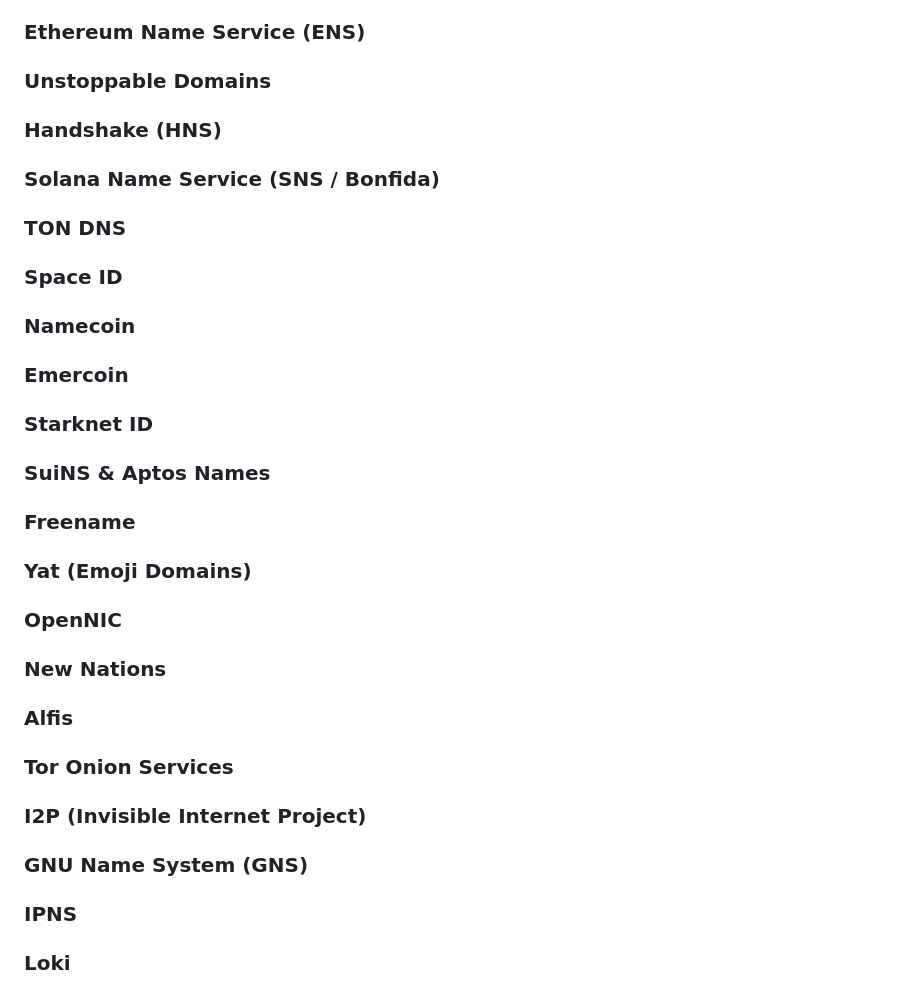
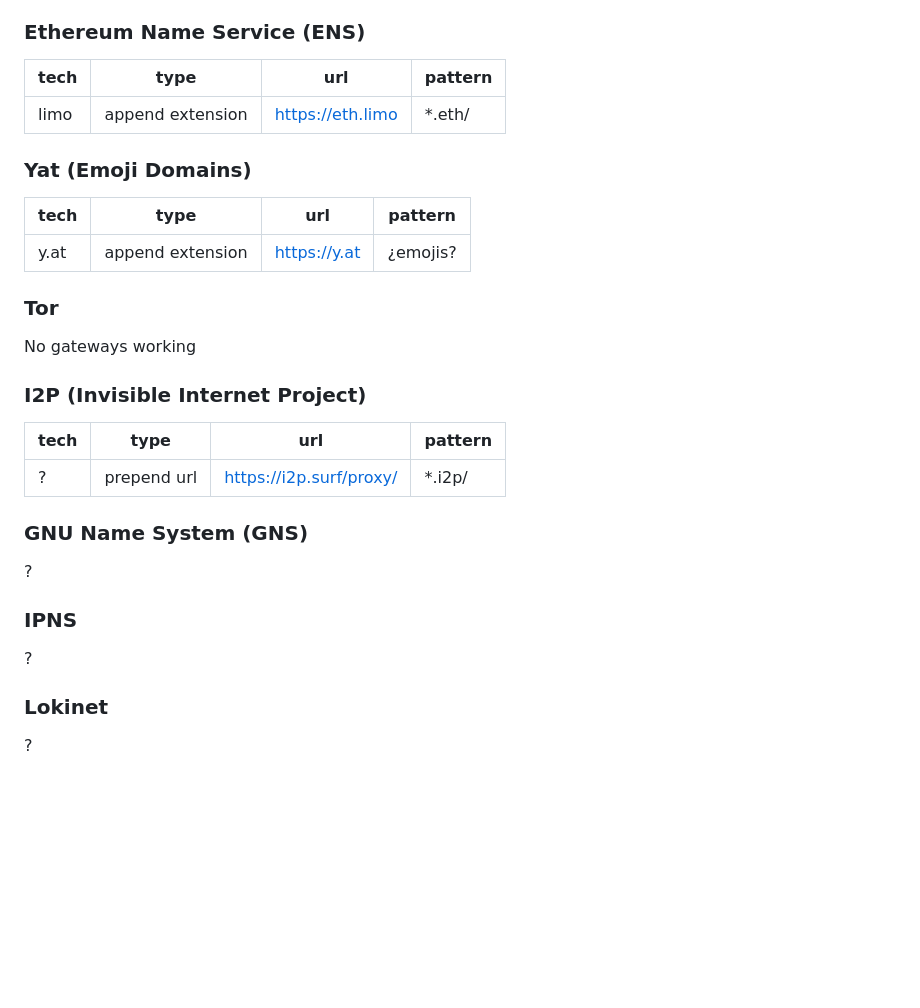
Before and after one commit to JaviLopezG/yups-proxy, a Markdown page: proxies-list.md, the part around one of its changes. Rendered like a GitHub page; blank space fills up the shorter version.

```diff
--- a/proxies-list.md
+++ b/proxies-list.md
@@ -113,42 +120,34 @@ to nitter/twitter and redirect to https://xcancel.com/{user/status/id}
 
 ### Ethereum Name Service (ENS)
 
-### Unstoppable Domains
-
-### Handshake (HNS)
-
-### Solana Name Service (SNS / Bonfida)
-
-### TON DNS
-
-### Space ID
-
-### Namecoin
-
-### Emercoin
-
-### Starknet ID
-
-### SuiNS & Aptos Names
-
-### Freename
+| tech | type             | url              | pattern |
+| ---- | ---------------- | ---------------- | ------- |
+| limo | append extension | https://eth.limo | \*.eth/ |
 
 ### Yat (Emoji Domains)
 
-### OpenNIC
+| tech | type             | url          | pattern  |
+| ---- | ---------------- | ------------ | -------- |
+| y.at | append extension | https://y.at | ¿emojis? |
 
-### New Nations
+### Tor
 
-### Alfis
-
-### Tor Onion Services
+No gateways working
 
 ### I2P (Invisible Internet Project)
 
+| tech | type        | url                     | pattern |
+| ---- | ----------- | ----------------------- | ------- |
+| ?    | prepend url | https://i2p.surf/proxy/ | \*.i2p/ |
+
 ### GNU Name System (GNS)
+
+?
 
 ### IPNS
 
-### Loki
+?
 
-###
+### Lokinet
+
+?
```
Also changed, not shown: other parts of proxies-list.md (+68 -61 lines).
